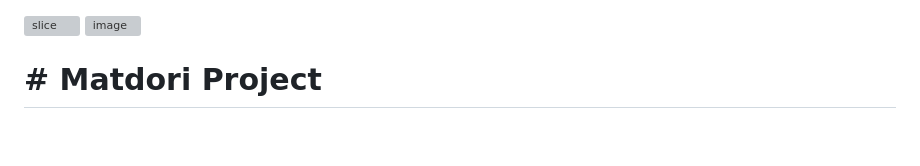
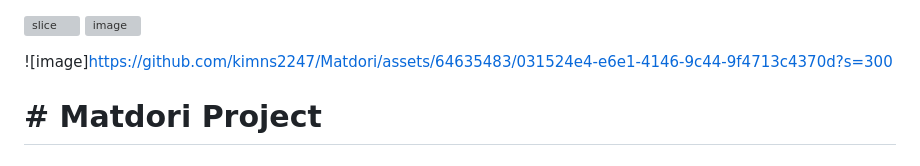
Before and after one commit to kimns2247/Matdori, a Markdown page: README.md, the part around the change. Rendered like a GitHub page; blank space fills up the shorter version; grey boxes are pictures that could not be loaded.

```diff
--- a/README.md
+++ b/README.md
@@ -1,5 +1,7 @@
 ![slice](https://capsule-render.vercel.app/api?type=slice&color=auto&height=200&text=Hi%20Matdori👋&fontAlign=70&rotate=13&fontAlignY=25&desc=seulz'%20&descAlign=70.&descAlignY=44)
 ![image](https://github.com/kimns2247/Matdori/assets/64635483/031524e4-e6e1-4146-9c44-9f4713c4370d)
+
+![image]https://github.com/kimns2247/Matdori/assets/64635483/031524e4-e6e1-4146-9c44-9f4713c4370d?s=300
 <h1># Matdori Project</h1>
 
 
```
